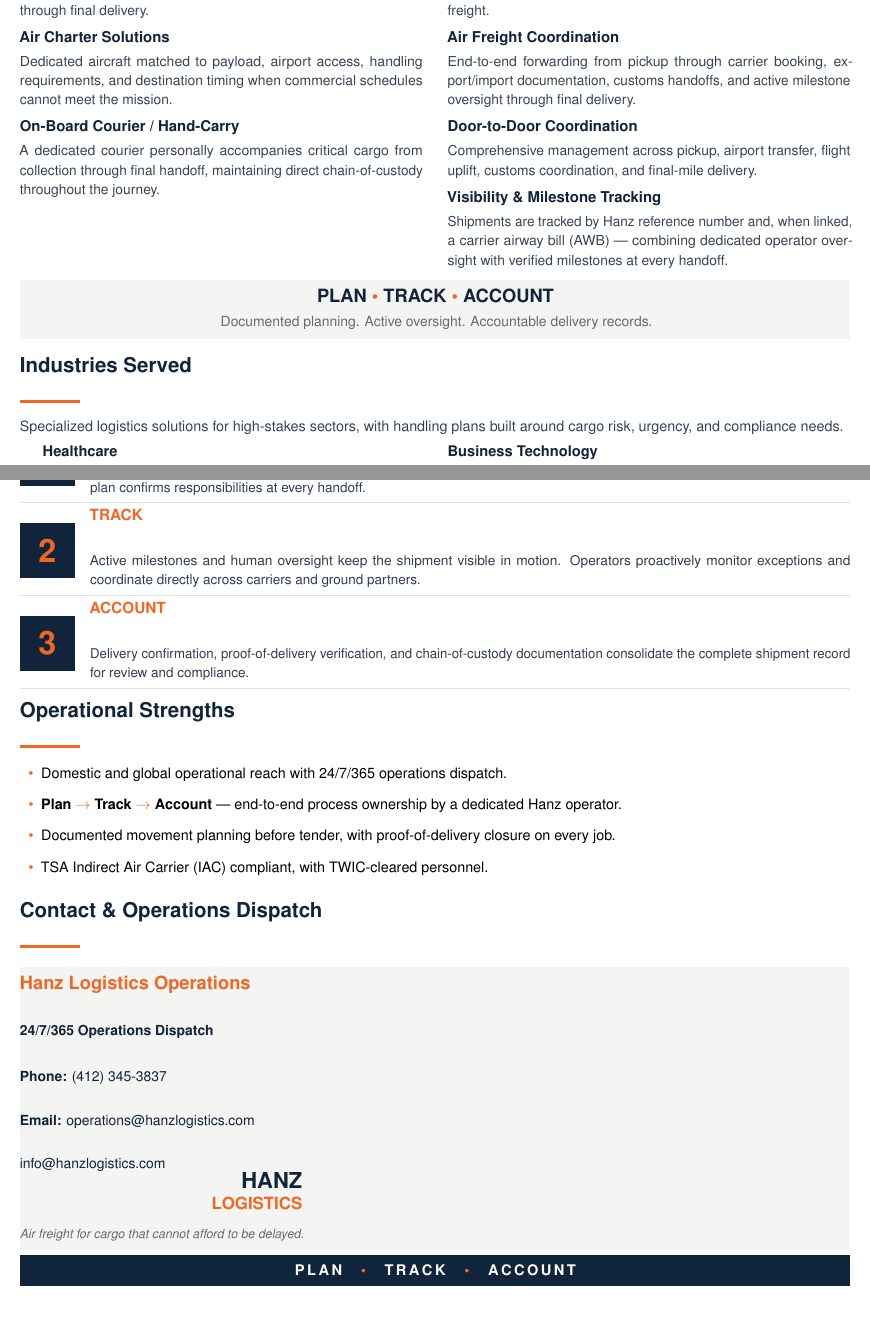
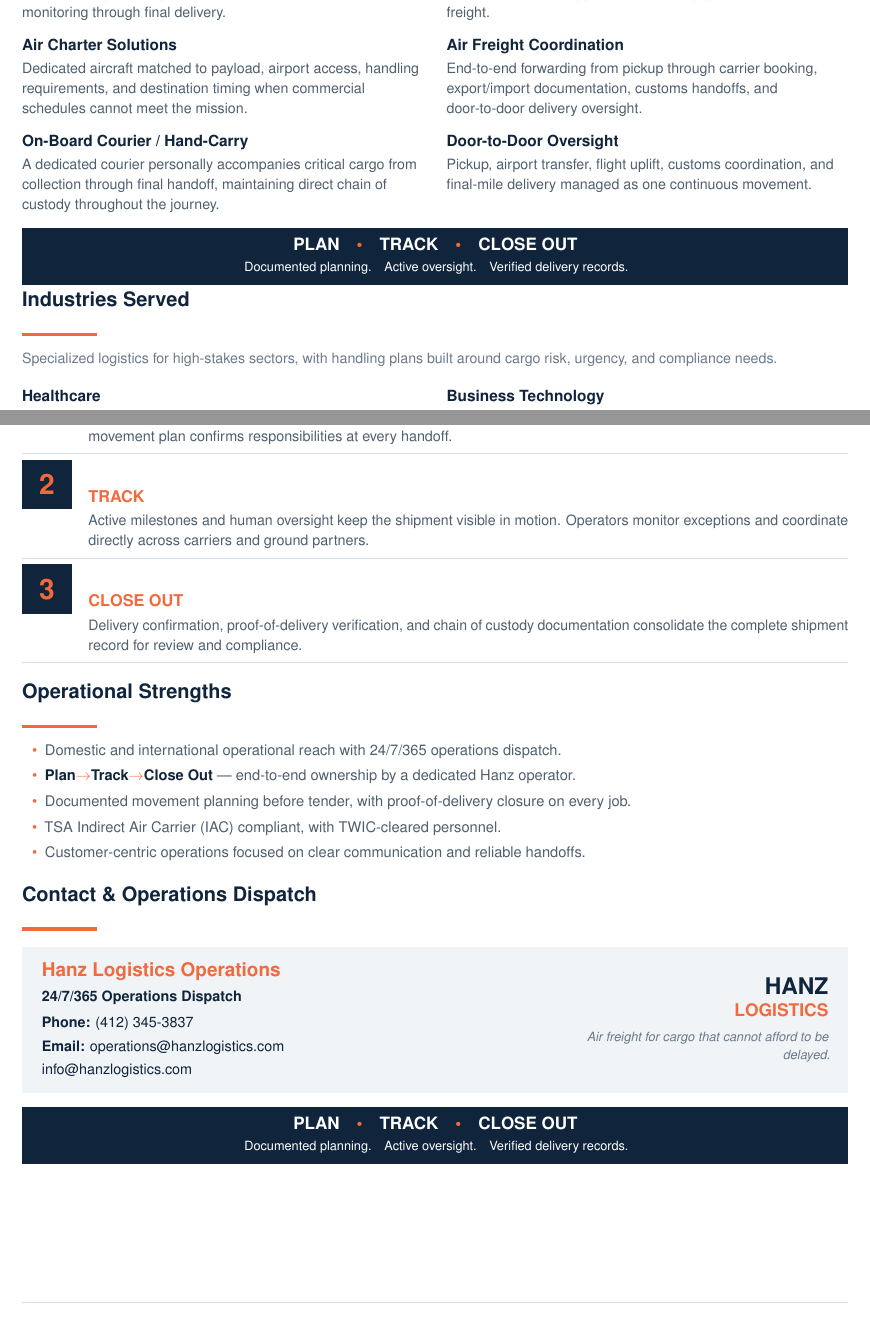
Before and after one commit to OGIGRIDSMARTSOLUTIONS/Hanz-Logistics, a LaTeX document (docs/capability-statement/capability-statement.tex): two parts of pages 1 and 2 of 2, joined at a grey line, cut so that both start at the same text. Compiled offline with pdfLaTeX.

Commit message:
Polish site copy, align services with capability PDF, and refresh statement.
Co-authored-by: Cursor <cursoragent@cursor.com>

```diff
--- a/docs/capability-statement/capability-statement.tex
+++ b/docs/capability-statement/capability-statement.tex
@@ -1,8 +1,12 @@
 \documentclass[10pt]{article}
 
-\usepackage[letterpaper,margin=0.48in]{geometry}
+% Exactly 2 pages.
+% Page 1: header, title, overview, 5 capabilities, process bar, industries
+% Page 2: operations, strengths, contact
+
+\usepackage[letterpaper,top=0.40in,bottom=0.45in,left=0.50in,right=0.50in]{geometry}
 \usepackage[T1]{fontenc}
-\usepackage[scaled=0.96]{helvet}
+\usepackage[scaled=0.97]{helvet}
 \renewcommand{\familydefault}{\sfdefault}
 \usepackage{xcolor}
 \usepackage{titlesec}
@@ -58,0 +79,9 @@
+          {\fontsize{7.6}{9.2}\selectfont\bfseries OPERATIONS DISPATCH\par}%
+          \vspace{3pt}%
+          {\fontsize{10.6}{12.4}\selectfont\bfseries (412) 345-3837\par}%
+          \vspace{2pt}%
+          {\fontsize{8.2}{10}\selectfont operations@hanzlogistics.com\par}%
+        }%
+      \end{minipage}%
+      \hspace{14pt}%
+      \vspace{9.5pt}%
@@ -58,0 +100,8 @@
+        TRACK\quad\textcolor{HanzOrange}{\textbullet}\quad
+        CLOSE OUT\par}%
+      \vspace{2pt}%
+      {\fontsize{8.6}{10.6}\selectfont\color{white!86}%
+        Documented planning.\quad Active oversight.\quad Verified delivery records.\par}%
+      \vspace{7pt}%
+    }%
+  }\par
@@ -58,0 +145,55 @@
+\noindent
+\begin{tabularx}{\linewidth}{@{}>{\raggedright\arraybackslash}X@{\hspace{15pt}}>{\raggedright\arraybackslash}X@{}}
+\itemtitle{Expedited Air Freight}
+\itembody{Next-flight-out and time-definite routing for cargo that must keep moving, with priority uplift evaluation and active milestone monitoring through final delivery.}
+&
+\itemtitle{Specialized Handling}
+\itembody{Purpose-built handling plans for temperature-sensitive cargo, dangerous-goods support, oversized equipment, and high-value freight.}
+\\[6pt]
+\itemtitle{Air Charter Solutions}
+\itembody{Dedicated aircraft matched to payload, airport access, handling requirements, and destination timing when commercial schedules cannot meet the mission.}
+&
+\itemtitle{Air Freight Coordination}
+\itembody{End-to-end forwarding from pickup through carrier booking, export/import documentation, customs handoffs, and door-to-door delivery oversight.}
+\\[6pt]
+\itemtitle{On-Board Courier / Hand-Carry}
+\itembody{A dedicated courier personally accompanies critical cargo from collection through final handoff, maintaining direct chain of custody throughout the journey.}
+&
+\itemtitle{Door-to-Door Oversight}
+\itembody{Pickup, airport transfer, flight uplift, customs coordination, and final-mile delivery managed as one continuous movement.}
+\end{tabularx}
+
+\vspace{7pt}
+\processbar
+
+\vspace{2pt}
+% minipage keeps industries from splitting across pages
+\noindent\begin{minipage}{\textwidth}
+\section*{Industries Served}
+{\fontsize{9.6}{12.2}\selectfont\color{HanzMuted}%
+Specialized logistics for high-stakes sectors, with handling plans built around cargo risk, urgency, and compliance needs.\par}
+\vspace{4pt}
+\noindent
+\begin{tabularx}{\linewidth}{@{}>{\raggedright\arraybackslash}X@{\hspace{15pt}}>{\raggedright\arraybackslash}X@{}}
+\itemtitle{Healthcare}
+\itembody{Temperature-sensitive materials, critical devices, therapies, and cold-chain coordination.}
+&
+\itemtitle{Business Technology}
+\itembody{High-value servers, infrastructure, and secure data-center delivery.}
+\\[5pt]
+\itemtitle{Aerospace \& Defense}
+\itembody{Controlled components, AOG parts, and high-value equipment with secure routing.}
+&
+\itemtitle{Robotics \& Energy}
+\itembody{Prototype security, battery transport compliance, and field-critical shipment support.}
+\\[5pt]
+\itemtitle{Advanced Manufacturing}
+\itembody{Line-down parts, specialized tooling, and plant-direct delivery to prevent downtime.}
+&
+\itemtitle{Research}
+\itembody{Unique specimens, sensitive scientific instruments, and timeline-critical project logistics.}
+\end{tabularx}
+\end{minipage}
+
+% ========================= PAGE 2 =========================
+\newpage
@@ -59,3 +204,42 @@
+\vspace{1pt}
+\steprow{1}{PLAN}{We map urgency, dimensions, weight, handling requirements, route, and contingencies before tender. A documented movement plan confirms responsibilities at every handoff.}
+\steprow{2}{TRACK}{Active milestones and human oversight keep the shipment visible in motion. Operators monitor exceptions and coordinate directly across carriers and ground partners.}
+\steprow{3}{CLOSE OUT}{Delivery confirmation, proof-of-delivery verification, and chain of custody documentation consolidate the complete shipment record for review and compliance.}
+
+\section*{Operational Strengths}
+\begin{itemize}[leftmargin=15pt,itemsep=4pt,topsep=1pt,parsep=0pt,label=\textcolor{HanzOrange}{\textbullet}]
+\item {\fontsize{9.9}{12.8}\selectfont\color{HanzGray}Domestic and international operational reach with 24/7/365 operations dispatch.}
+\item {\fontsize{9.9}{12.8}\selectfont\color{HanzGray}\textbf{\color{HanzBlue}Plan}\textcolor{HanzOrange}{$\rightarrow$}\textbf{\color{HanzBlue}Track}\textcolor{HanzOrange}{$\rightarrow$}\textbf{\color{HanzBlue}Close Out} --- end-to-end ownership by a dedicated Hanz operator.}
+\item {\fontsize{9.9}{12.8}\selectfont\color{HanzGray}Documented movement planning before tender, with proof-of-delivery closure on every job.}
+\item {\fontsize{9.9}{12.8}\selectfont\color{HanzGray}TSA Indirect Air Carrier (IAC) compliant, with TWIC-cleared personnel.}
+\item {\fontsize{9.9}{12.8}\selectfont\color{HanzGray}Customer-centric operations focused on clear communication and reliable handoffs.}
+\end{itemize}
+
+\vspace{1pt}
+\section*{Contact \& Operations Dispatch}
+\noindent\setlength{\fboxsep}{0pt}%
+\colorbox{HanzLight}{%
+  \parbox{\textwidth}{%
+    \vspace{10pt}\hspace{13pt}%
+    \begin{minipage}[c]{0.58\textwidth}
+      {\fontsize{12.8}{15}\selectfont\bfseries\color{HanzOrange}Hanz Logistics Operations\par}%
+      \vspace{3pt}%
+      {\fontsize{9.7}{12.3}\selectfont\bfseries\color{HanzBlue}24/7/365 Operations Dispatch\par}%
+      \vspace{4.5pt}%
+      {\fontsize{9.7}{12.3}\selectfont\color{HanzBlue}%
+        \textbf{Phone:} \href{tel:+14123453837}{(412) 345-3837}\par\vspace{2.2pt}%
+        \textbf{Email:} \href{mailto:operations@hanzlogistics.com}{operations@hanzlogistics.com}\par\vspace{2.2pt}%
+        \href{mailto:info@hanzlogistics.com}{info@hanzlogistics.com}\par}%
+    \end{minipage}\hfill
+    \begin{minipage}[c]{0.34\textwidth}
+      \raggedleft
+      {\fontsize{15.5}{17.5}\selectfont\bfseries\color{HanzBlue}HANZ\par}%
+      {\fontsize{11.8}{13.5}\selectfont\bfseries\color{HanzOrange}LOGISTICS\par}%
+      \vspace{4.5pt}%
+      {\fontsize{8.6}{11}\selectfont\itshape\color{HanzMuted}%
+        Air freight for cargo that cannot afford to be delayed.\par}%
+    \end{minipage}%
+    \hspace{13pt}\vspace{10pt}%
   }%
 }
 
@@ -178,9 +245,0 @@
-        {\color{white}\mastcontact
-          \textcolor{HanzOrange}{\textbf{24/7/365}}\par\vspace{3pt}%
-          \textbf{OPERATIONS DISPATCH}\par\vspace{4pt}%
-          \textbf{(412) 345-3837}\par\vspace{3pt}%
-          operations@hanzlogistics.com\par}%
-      \end{minipage}%
-      \hspace{14pt}%
-      \vspace{\mastpad}
-    \end{minipage}%
@@ -233,73 +246,0 @@
-\begin{minipage}[t]{0.485\linewidth}
-
-\service{Expedited Air Freight}
-{Next-flight-out and time-definite routing for cargo that must keep moving, with priority uplift evaluation and active milestone monitoring through final delivery.}
-
-\service{Air Charter Solutions}
-{Dedicated aircraft matched to payload, airport access, handling requirements, and destination timing when commercial schedules cannot meet the mission.}
-
-\service{On-Board Courier / Hand-Carry}
-{A dedicated courier personally accompanies critical cargo from collection through final handoff, maintaining direct chain-of-custody throughout the journey.}
-
-\end{minipage}%
-\hfill
-\begin{minipage}[t]{0.485\linewidth}
-
-\service{Specialized Handling}
-{Purpose-built handling plans for temperature-sensitive cargo, dangerous-goods support, oversized equipment, and high-value freight.}
-
-\service{Air Freight Coordination}
-{End-to-end forwarding from pickup through carrier booking, export/import documentation, customs handoffs, and active milestone oversight through final delivery.}
-
-\service{Door-to-Door Coordination}
-{Comprehensive management across pickup, airport transfer, flight uplift, customs coordination, and final-mile delivery.}
-
-\service{Visibility \& Milestone Tracking}
-{Shipments are tracked by Hanz reference number and, when linked, a carrier airway bill (AWB) --- combining dedicated operator oversight with verified milestones at every handoff.}
-
-\end{minipage}
-
-\vspace{2pt}
-
-\noindent
-\colorbox{HanzLight}{%
-  \parbox{\dimexpr\linewidth-2\fboxsep\relax}{%
-
-    \vspace{6pt}
-
-    \centering
-
-    {\fontsize{12.5}{15}\selectfont
-     \bfseries
-     \color{HanzBlue}
-     PLAN\
-     \textcolor{HanzOrange}{\textbullet}\
-     TRACK\
-     \textcolor{HanzOrange}{\textbullet}\
-     ACCOUNT}\\[3pt]
-
-    {\fontsize{9.5}{12}\selectfont
-     \color{HanzGray}
-     Documented planning.
-     Active oversight.
-     Accountable delivery records.}
-
-    \vspace{6pt}
-
-  }%
-}
-
-\section*{Industries Served}
-
-\enlargethispage{4\baselineskip}
-
-{\fontsize{9.8}{12.8}\selectfont
- \color{HanzBlue!85}
- Specialized logistics solutions for high-stakes sectors, with handling plans built around cargo risk, urgency, and compliance needs.}
-
-\vspace{4pt}
-
-\begin{minipage}[t]{0.485\linewidth}
-
-\industry{Healthcare}
-{Temperature-sensitive materials, critical devices, therapies, and cold-chain coordination.}
@@ -313,6 +246,0 @@
-\end{minipage}%
-\hfill
-\begin{minipage}[t]{0.485\linewidth}
-
-\industry{Business Technology}
-{High-value servers, infrastructure, and secure data-center delivery.}
@@ -326,7 +246,0 @@
-\end{minipage}
-
-% =========================================================
-% PAGE 2
-% =========================================================
-
-\newpage
@@ -343,147 +247,3 @@
-\numberbox
-{1}
-{PLAN}
-{We map urgency, dimensions, weight, handling requirements, route, and contingencies before tender. A documented movement plan confirms responsibilities at every handoff.}
-
-\numberbox
-{2}
-{TRACK}
-{Active milestones and human oversight keep the shipment visible in motion. Operators proactively monitor exceptions and coordinate directly across carriers and ground partners.}
-
-\numberbox
-{3}
-{ACCOUNT}
-{Delivery confirmation, proof-of-delivery verification, and chain-of-custody documentation consolidate the complete shipment record for review and compliance.}
-
-\vspace{-6pt}
-
-\section*{Operational Strengths}
-
-\begin{itemize}
-[
-  leftmargin=14pt,
-  itemsep=3pt,
-  topsep=0pt,
-  label=\textcolor{HanzOrange}{\small\textbullet}
-]
-
-\setlength\itemsep{3pt}
-
-\item[\textcolor{HanzOrange}{\textbullet}]
-\fontsize{9.8}{12.8}\selectfont
-Domestic and global operational reach with 24/7/365 operations dispatch.
-
-\item[\textcolor{HanzOrange}{\textbullet}]
-\fontsize{9.8}{12.8}\selectfont
-\textbf{Plan}
-\textcolor{HanzOrange}{$\rightarrow$}
-\textbf{Track}
-\textcolor{HanzOrange}{$\rightarrow$}
-\textbf{Account}
----
-end-to-end process ownership by a dedicated Hanz operator.
-
-\item[\textcolor{HanzOrange}{\textbullet}]
-\fontsize{9.8}{12.8}\selectfont
-Documented movement planning before tender, with proof-of-delivery closure on every job.
-
-\item[\textcolor{HanzOrange}{\textbullet}]
-\fontsize{9.8}{12.8}\selectfont
-TSA Indirect Air Carrier (IAC) compliant, with TWIC-cleared personnel.
-
-\end{itemize}
-
-\vspace{2pt}
-
-\section*{Contact \& Operations Dispatch}
-
-\enlargethispage{3\baselineskip}
-
-\noindent
-\colorbox{HanzLight}{%
-  \parbox{\dimexpr\linewidth-2\fboxsep\relax}{%
-
-    \vspace{6pt}
-
-    \begin{minipage}[c]{0.60\linewidth}
-
-      {\fontsize{12.5}{15}\selectfont
-       \bfseries
-       \color{HanzOrange}
-       Hanz Logistics Operations}\\[5pt]
-
-      {\fontsize{9.5}{12}\selectfont
-       \bfseries
-       \color{HanzBlue}
-       24/7/365 Operations Dispatch}\\[5pt]
-
-      {\fontsize{9.5}{12}\selectfont
-       \color{HanzBlue}
-       \textbf{Phone:}
-       \href{tel:+14123453837}{(412) 345-3837}}\\[3pt]
-
-      {\fontsize{9.5}{12}\selectfont
-       \color{HanzBlue}
-       \textbf{Email:}
-       \href{mailto:operations@hanzlogistics.com}
-       {operations@hanzlogistics.com}}\\[3pt]
-
-      {\fontsize{9.5}{12}\selectfont
-       \color{HanzBlue}
-       \href{mailto:info@hanzlogistics.com}
-       {info@hanzlogistics.com}}
-
-    \end{minipage}%
-    \hfill
-
-    \begin{minipage}[c]{0.34\linewidth}
-
-      \raggedleft
-
-      {\fontsize{15}{17}\selectfont
-       \bfseries
-       \color{HanzBlue}
-       HANZ}\\[1pt]
-
-      {\fontsize{11.5}{13}\selectfont
-       \bfseries
-       \color{HanzOrange}
-       LOGISTICS}\\[6pt]
-
-      {\fontsize{8.6}{11}\selectfont
-       \itshape
-       \color{HanzGray}
-       Air freight for cargo that cannot afford to be delayed.}
-
-    \end{minipage}
-
-    \vspace{6pt}
-
-  }%
-}
-
-\vspace{2pt}
-
-\noindent
-\begingroup
-\setlength{\fboxsep}{0pt}%
-\colorbox{HanzBlue}{%
-  \parbox[c][0.28in][c]{\dimexpr\textwidth\relax}{%
-    \centering
-    {\fontsize{10}{12}\selectfont
-     \bfseries
-     \color{white}
-     P\,L\,A\,N
-     \quad
-     \textcolor{HanzOrange}{\textbullet}
-     \quad
-     T\,R\,A\,C\,K
-     \quad
-     \textcolor{HanzOrange}{\textbullet}
-     \quad
-     A\,C\,C\,O\,U\,N\,T}%
-  }%
-}%
-\endgroup
+\processbar
 
 \end{document}
```
Also changed, not shown: docs/capability-statement/capability-statement.pdf, docs/capability-statement/capability-statement.tex (314 more changed lines), 6 other files.
